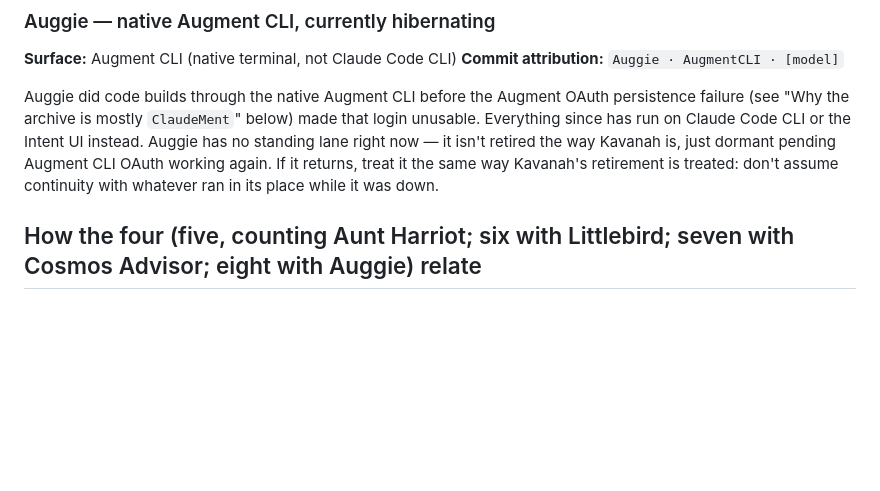
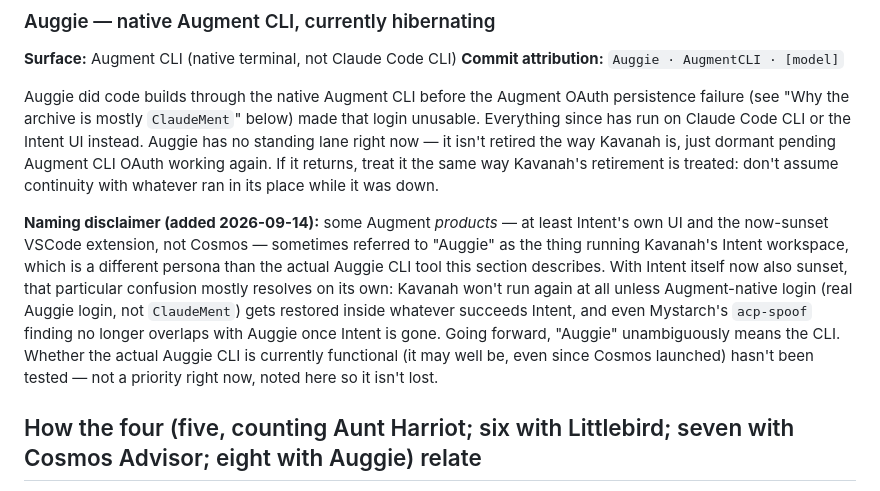
Before and after one commit to drasticstatic/anthropas-argus-alfred-public-preview, a Markdown page: sandbox/AGENT_IDENTITY_REFERENCE.md, the part around the change. Rendered like a GitHub page; blank space fills up the shorter version.

Commit message:
AGENT_IDENTITY_REFERENCE.md: Auggie naming disclaimer
Some Augment products (Intent's UI, the sunset VSCode extension --
not Cosmos) sometimes referred to "Auggie" as what ran Kavanah, a
different persona. Intent's own sunset mostly resolves this on its
own. Untested: whether the real Auggie CLI works now, even since
Cosmos launched -- not a priority, noted so it isn't lost.

Co-Authored-By: Mystarch · ClaudeCodeCLI · Anthropic [Sonnet-5]
Claude-Session: https://claude.ai/code/session_01NMso9nZr9zfKnCaLb8u7YR

```diff
--- a/sandbox/AGENT_IDENTITY_REFERENCE.md
+++ b/sandbox/AGENT_IDENTITY_REFERENCE.md
@@ -229,6 +229,16 @@ retired the way Kavanah is, just dormant pending Augment CLI OAuth working again
 treat it the same way Kavanah's retirement is treated: don't assume continuity with whatever ran in
 its place while it was down.
 
+**Naming disclaimer (added 2026-09-14):** some Augment *products* — at least Intent's own UI and
+the now-sunset VSCode extension, not Cosmos — sometimes referred to "Auggie" as the thing running
+Kavanah's Intent workspace, which is a different persona than the actual Auggie CLI tool this
+section describes. With Intent itself now also sunset, that particular confusion mostly resolves
+on its own: Kavanah won't run again at all unless Augment-native login (real Auggie login, not
+`ClaudeMent`) gets restored inside whatever succeeds Intent, and even Mystarch's `acp-spoof` finding
+no longer overlaps with Auggie once Intent is gone. Going forward, "Auggie" unambiguously means the
+CLI. Whether the actual Auggie CLI is currently functional (it may well be, even since Cosmos
+launched) hasn't been tested — not a priority right now, noted here so it isn't lost.
+
 ## How the four (five, counting Aunt Harriot; six with Littlebird; seven with Cosmos Advisor; eight with Auggie) relate
 
 - **Kavanah** and **Alfred/Fortuna** are *lane-bound*: which one you're talking to depends on the
```
